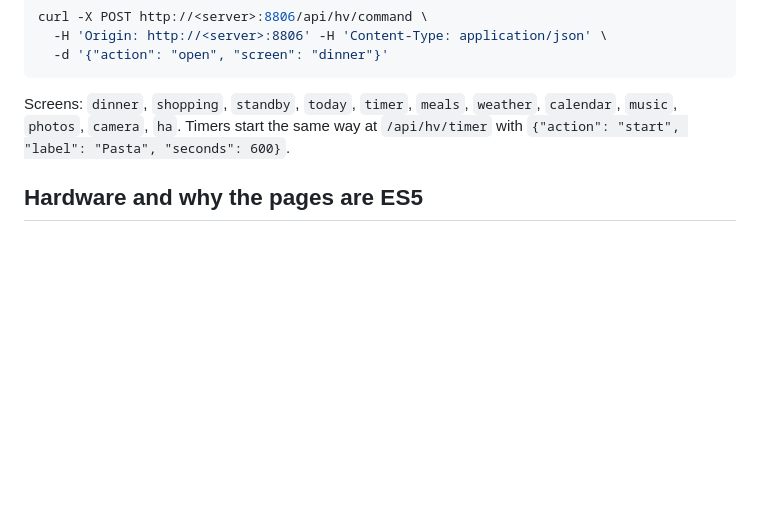
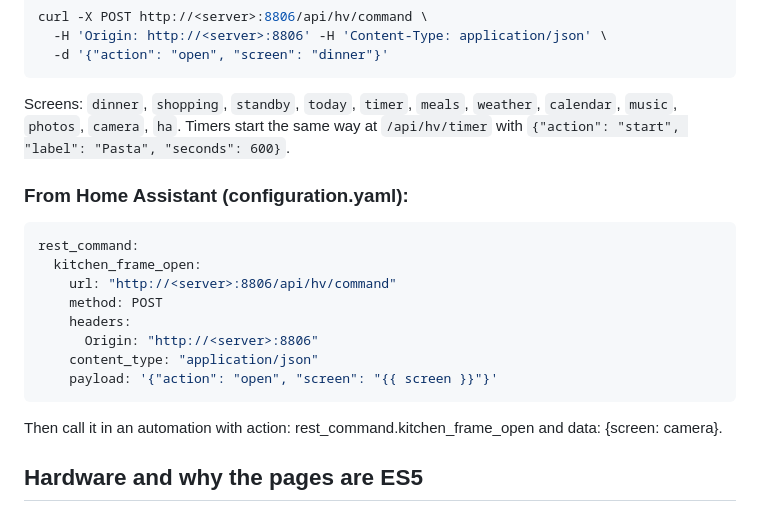
Before and after one commit to Yani3rt/homeview, a Markdown page: README.md, the part around the change. Rendered like a GitHub page; blank space fills up the shorter version.

Commit message:
Update README with Home Assistant configuration example
Added configuration example for kitchen frame control via REST command.

````diff
--- a/README.md
+++ b/README.md
@@ -312,6 +312,21 @@ curl -X POST http://<server>:8806/api/hv/command \
 
 Screens: `dinner`, `shopping`, `standby`, `today`, `timer`, `meals`, `weather`, `calendar`, `music`, `photos`, `camera`, `ha`. Timers start the same way at `/api/hv/timer` with `{"action": "start", "label": "Pasta", "seconds": 600}`.
 
+### From Home Assistant (configuration.yaml):
+
+```yaml
+rest_command:
+  kitchen_frame_open:
+    url: "http://<server>:8806/api/hv/command"
+    method: POST
+    headers:
+      Origin: "http://<server>:8806"
+    content_type: "application/json"
+    payload: '{"action": "open", "screen": "{{ screen }}"}'
+```
+Then call it in an automation with action: rest_command.kitchen_frame_open and data: {screen: camera}.
+
+
 ## Hardware and why the pages are ES5
 
 - It was built for two frames: a 10-inch at 1280x800 and a 15-inch at 1920x1080. Sizes are in `vh`/`vw`, so one page fits both. Any tablet or browser works too.
````
